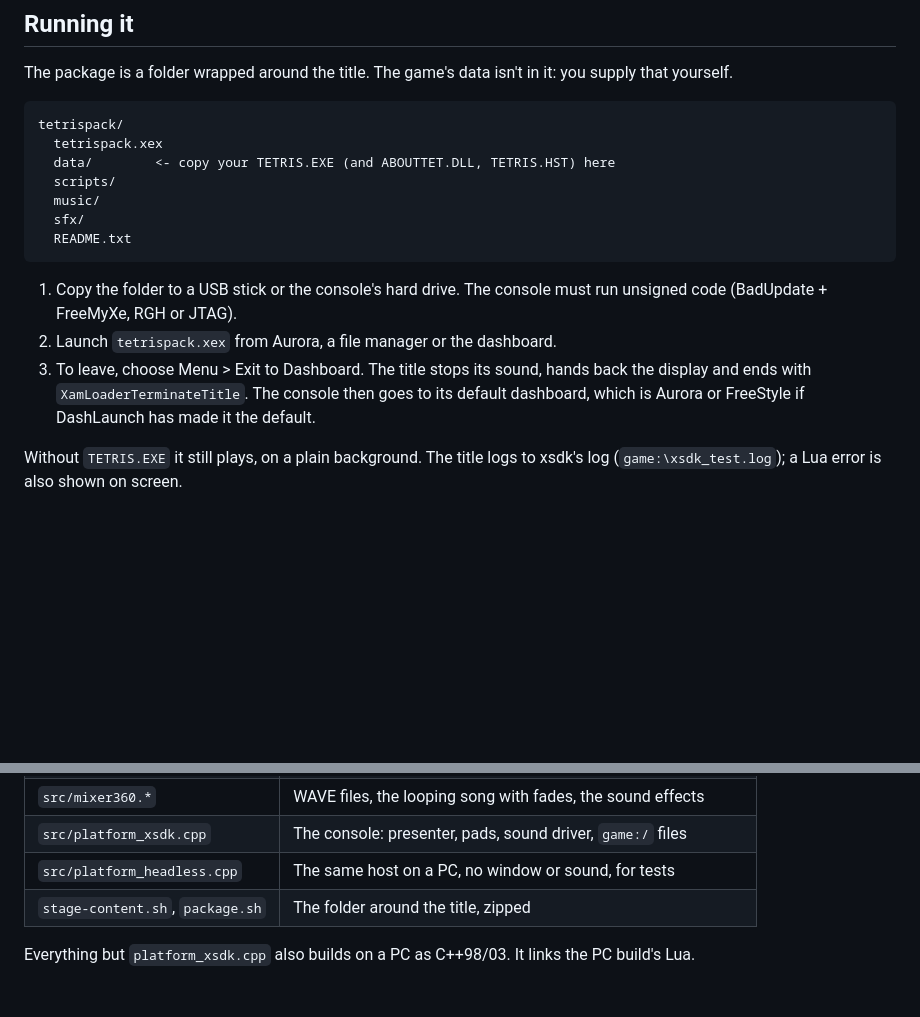
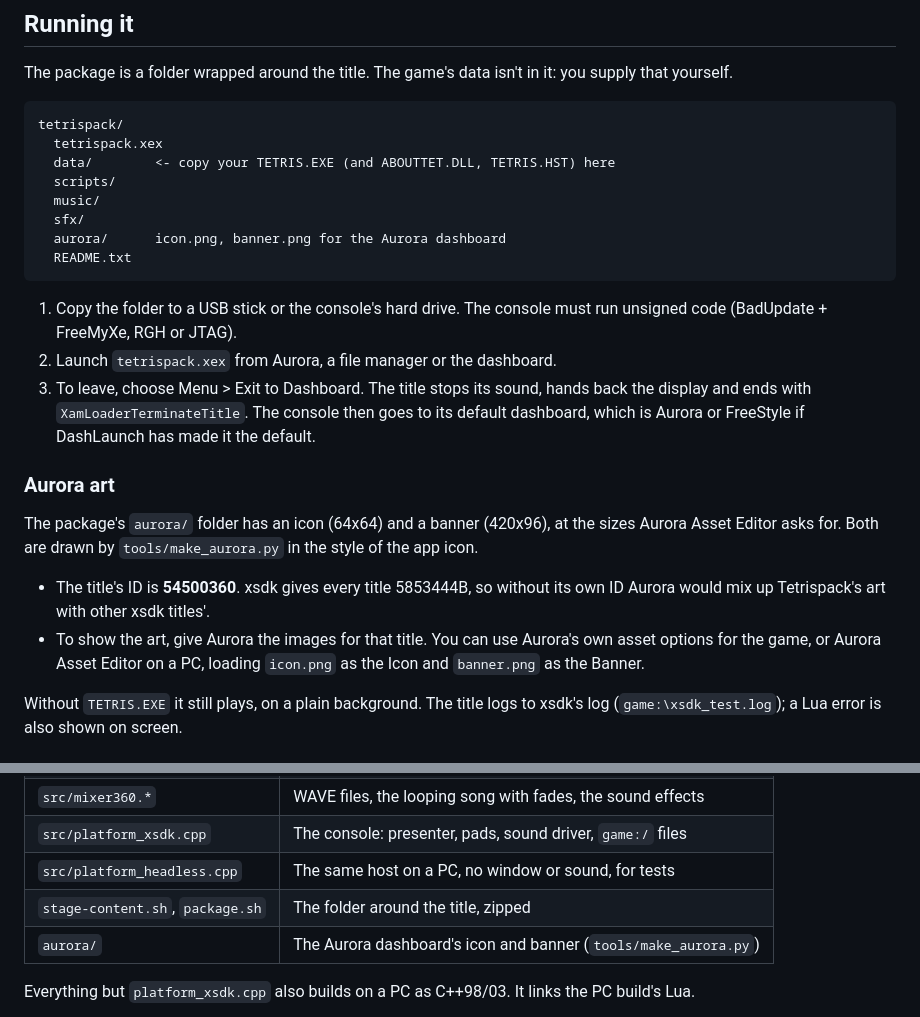
Before and after one commit to jgordon165/Tetrispack, a Markdown page: consoles/xbox360/README.md, 2 parts joined by grey strips. GitHub-like rendering; blank space fills up the shorter version.

````diff
--- a/consoles/xbox360/README.md
+++ b/consoles/xbox360/README.md
@@ -35,6 +35,7 @@ tetrispack/
   scripts/
   music/
   sfx/
+  aurora/      icon.png, banner.png for the Aurora dashboard
   README.txt
 ```
 
@@ -45,6 +46,19 @@ tetrispack/
    hands back the display and ends with `XamLoaderTerminateTitle`. The
    console then goes to its default dashboard, which is Aurora or FreeStyle
    if DashLaunch has made it the default.
+
+### Aurora art
+
+The package's `aurora/` folder has an icon (64x64) and a banner (420x96),
+at the sizes Aurora Asset Editor asks for. Both are drawn by
+`tools/make_aurora.py` in the style of the app icon.
+
+- The title's ID is **54500360**. xsdk gives every title 5853444B, so
+  without its own ID Aurora would mix up Tetrispack's art with other xsdk
+  titles'.
+- To show the art, give Aurora the images for that title. You can use
+  Aurora's own asset options for the game, or Aurora Asset Editor on a PC,
+  loading `icon.png` as the Icon and `banner.png` as the Banner.
 
 Without `TETRIS.EXE` it still plays, on a plain background. The title logs
 to xsdk's log (`game:\xsdk_test.log`); a Lua error is also shown on screen.
@@ -81,6 +95,7 @@ consoles/xbox360/package.sh build-xex/tetrispack.xex dist/tetrispack-xbox360.zip
 | `src/platform_xsdk.cpp` | The console: presenter, pads, sound driver, `game:/` files |
 | `src/platform_headless.cpp` | The same host on a PC, no window or sound, for tests |
 | `stage-content.sh`, `package.sh` | The folder around the title, zipped |
+| `aurora/` | The Aurora dashboard's icon and banner (`tools/make_aurora.py`) |
 
 Everything but `platform_xsdk.cpp` also builds on a PC as C++98/03. It
 links the PC build's Lua.
````
Also changed, not shown: assets/tetrispack.png, 8 other files.
